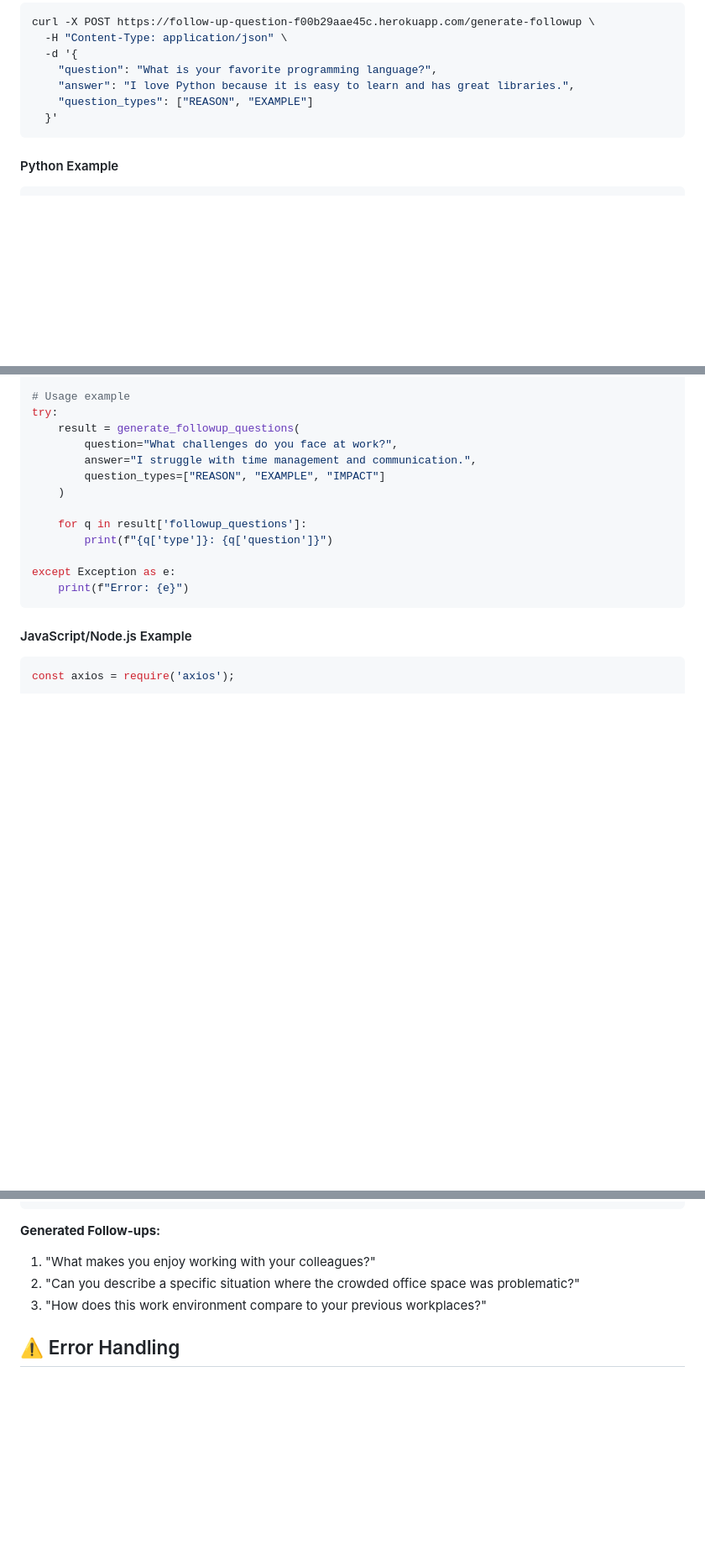
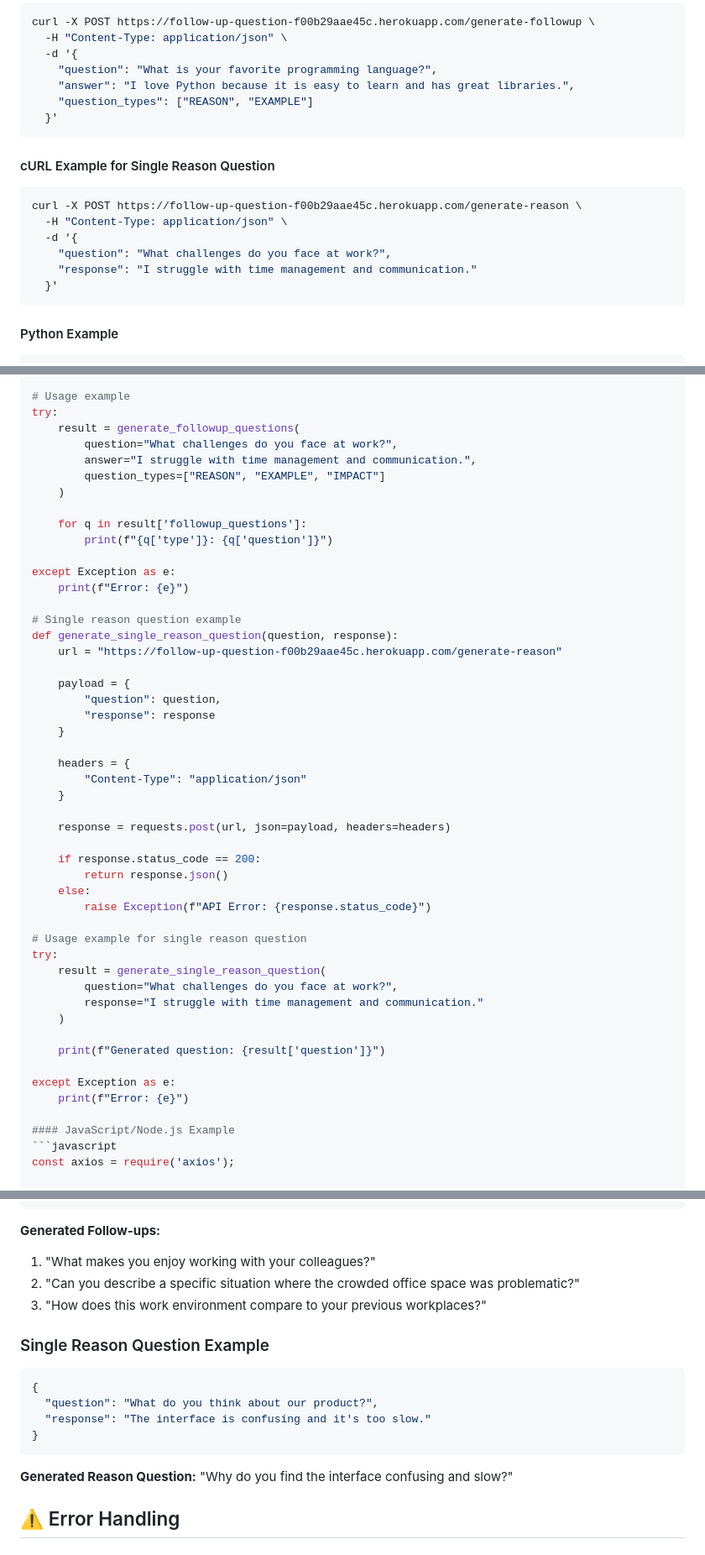
Before and after one commit to halderavik/followup_ques_AI, a Markdown page: API.md, 3 parts joined by grey strips. Shown at 84% size. Rendered like a GitHub page; blank space fills up the shorter version.

````diff
--- a/API.md
+++ b/API.md
@@ -221,6 +243,16 @@ curl -X POST https://follow-up-question-f00b29aae45c.herokuapp.com/generate-foll
   }'
 ```
 
+#### cURL Example for Single Reason Question
+```bash
+curl -X POST https://follow-up-question-f00b29aae45c.herokuapp.com/generate-reason \
+  -H "Content-Type: application/json" \
+  -d '{
+    "question": "What challenges do you face at work?",
+    "response": "I struggle with time management and communication."
+  }'
+```
+
 #### Python Example
 ```python
 import requests
@@ -259,7 +291,38 @@ try:
 
 except Exception as e:
     print(f"Error: {e}")
-```
+
+# Single reason question example
+def generate_single_reason_question(question, response):
+    url = "https://follow-up-question-f00b29aae45c.herokuapp.com/generate-reason"
+
+    payload = {
+        "question": question,
+        "response": response
+    }
+
+    headers = {
+        "Content-Type": "application/json"
+    }
+
+    response = requests.post(url, json=payload, headers=headers)
+
+    if response.status_code == 200:
+        return response.json()
+    else:
+        raise Exception(f"API Error: {response.status_code}")
+
+# Usage example for single reason question
+try:
+    result = generate_single_reason_question(
+        question="What challenges do you face at work?",
+        response="I struggle with time management and communication."
+    )
+
+    print(f"Generated question: {result['question']}")
+
+except Exception as e:
+    print(f"Error: {e}")
 
 #### JavaScript/Node.js Example
 ```javascript
@@ -344,6 +441,17 @@ generateFollowupQuestions(
 1. "What makes you enjoy working with your colleagues?"
 2. "Can you describe a specific situation where the crowded office space was problematic?"
 3. "How does this work environment compare to your previous workplaces?"
+
+### Single Reason Question Example
+```json
+{
+  "question": "What do you think about our product?",
+  "response": "The interface is confusing and it's too slow."
+}
+```
+
+**Generated Reason Question:**
+"Why do you find the interface confusing and slow?"
 
 ## ⚠️ Error Handling
 
````
Also changed, not shown: other parts of API.md (+58 -1 lines).
